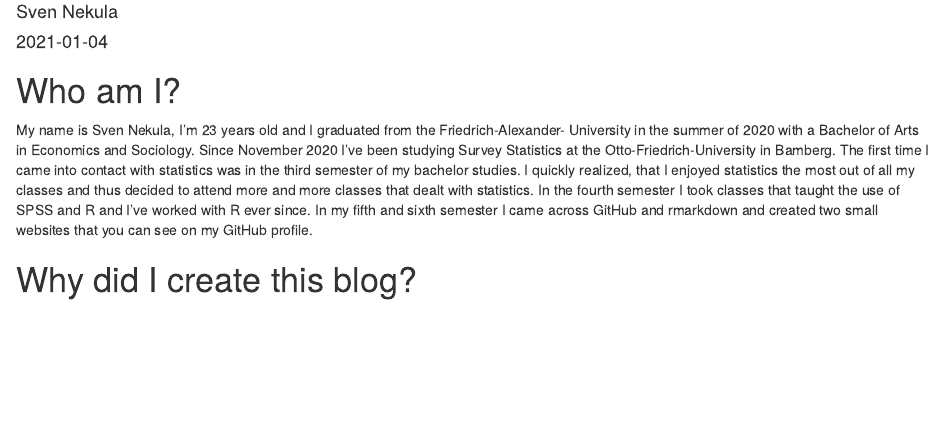
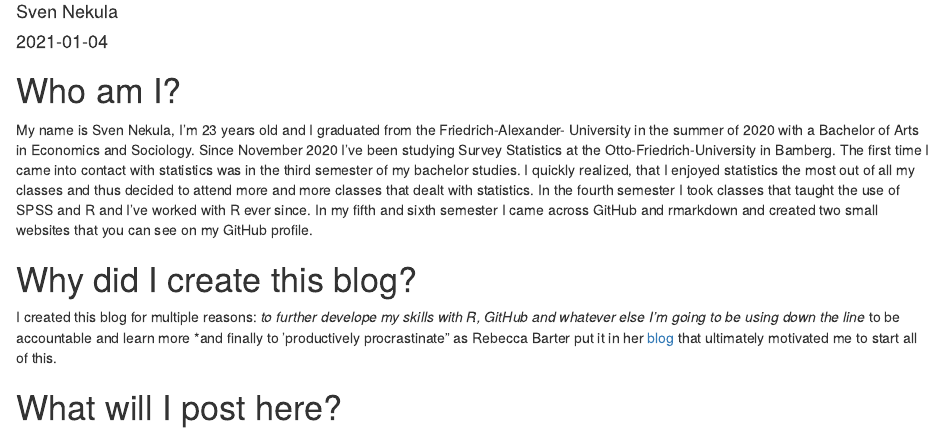
Before and after one commit to SvenNekula/procrastination, an R Markdown document (content/post/2015-07-23-r-rmarkdown/index.Rmd): the page in a window 1100 px wide, from 70 px down. Rendered offline with R 4.5, knitr and Pandoc, with nearby package versions.

Commit message:
added even more text

```diff
--- a/content/post/2015-07-23-r-rmarkdown/index.Rmd
+++ b/content/post/2015-07-23-r-rmarkdown/index.Rmd
@@ -23,3 +23,12 @@ with R ever since. In my fifth and sixth semester I came across GitHub and rmark
 and created two small websites that you can see on my GitHub profile.
 
 # Why did I create this blog?
+
+I created this blog for multiple reasons:
+*to further develope my skills with R, GitHub and whatever else I'm going to be using
+down the line
+*to be accountable and learn more
+*and finally to 'productively procrastinate" as Rebecca Barter put it in her [blog](http://www.rebeccabarter.com/blog/2020-02-03_blogger/)
+that ultimately motivated me to start all of this.
+
+# What will I post here?
```
Also changed, not shown: content/post/2015-07-23-r-rmarkdown/index.html.
